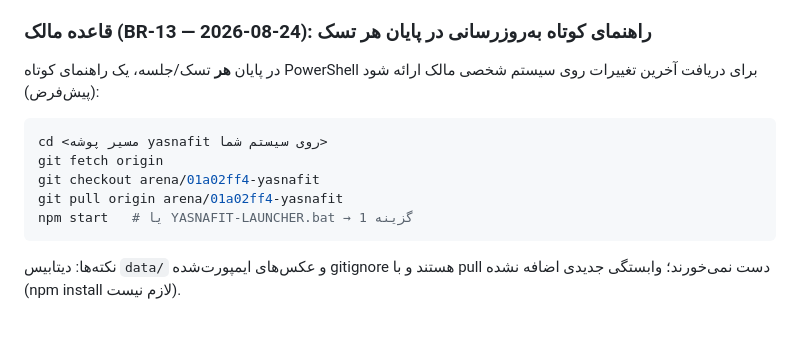
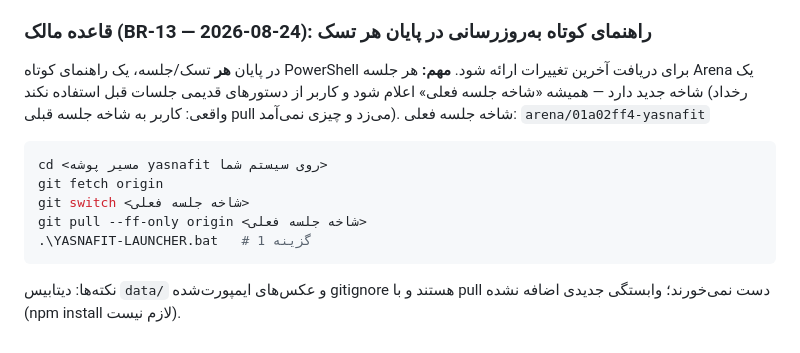
Before and after one commit to cryptojavan17-hub/yasnafit, a Markdown page: docs/project-tracking/PROJECT-CONTEXT.md, the part around the change. Rendered like a GitHub page.

Commit message:
docs: BR-13 update guide must always name the current session branch
Co-authored-by: arena-agent <297053741+arena-agent@users.noreply.github.com>

````diff
--- a/docs/project-tracking/PROJECT-CONTEXT.md
+++ b/docs/project-tracking/PROJECT-CONTEXT.md
@@ -318,12 +318,13 @@ DATABASE STATUS:    schema 022_mobile_prefix_repair؛ ۳۹ جدول؛ ۲۷۰۷
 ۱) تسک را کامل کن ← ۲) تست را اجرا کن ← ۳) نتیجه را بازرسی کن ← ۴) تغییرات/اثر معماری/قواعد/باگ/TODO را تعیین کن ← ۵) `PROJECT-CONTEXT.md` (در صورت تغییر وضعیت دائمی)، `CHANGELOG.md` (همیشه)، `TODO.md`، `KNOWN-ISSUES.md`، `TECHNICAL-DECISIONS.md` (در صورت نیاز) را به‌روز کن. **این مرحله اختیاری نیست.**
 
 ### قاعده مالک (BR-13 — 2026-08-24): راهنمای کوتاه به‌روزرسانی در پایان هر تسک
-در پایان **هر** تسک/جلسه، یک راهنمای کوتاه PowerShell برای دریافت آخرین تغییرات روی سیستم شخصی مالک ارائه شود (پیش‌فرض):
+در پایان **هر** تسک/جلسه، یک راهنمای کوتاه PowerShell برای دریافت آخرین تغییرات ارائه شود.
+**مهم:** هر جلسه Arena یک شاخه جدید دارد — همیشه «شاخه جلسه فعلی» اعلام شود و کاربر از دستورهای قدیمی جلسات قبل استفاده نکند (رخداد واقعی: کاربر به شاخه جلسه قبلی pull می‌زد و چیزی نمی‌آمد). شاخه جلسه فعلی: `arena/01a02ff4-yasnafit`
 ```powershell
 cd <مسیر پوشه yasnafit روی سیستم شما>
 git fetch origin
-git checkout arena/01a02ff4-yasnafit
-git pull origin arena/01a02ff4-yasnafit
-npm start   # یا YASNAFIT-LAUNCHER.bat → گزینه 1
+git switch <شاخه جلسه فعلی>
+git pull --ff-only origin <شاخه جلسه فعلی>
+.\YASNAFIT-LAUNCHER.bat   # گزینه 1
 ```
 نکته‌ها: دیتابیس `data/` و عکس‌های ایمپورت‌شده gitignore هستند و با pull دست نمی‌خورند؛ وابستگی جدیدی اضافه نشده (npm install لازم نیست).
````
